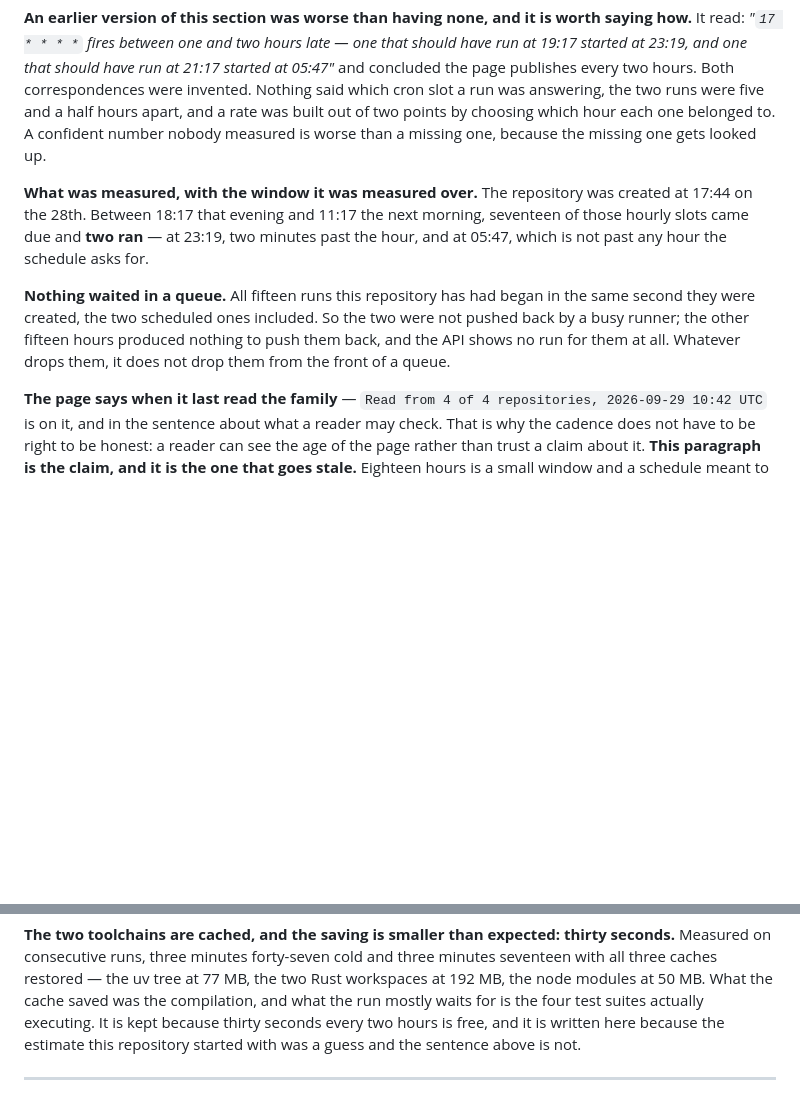
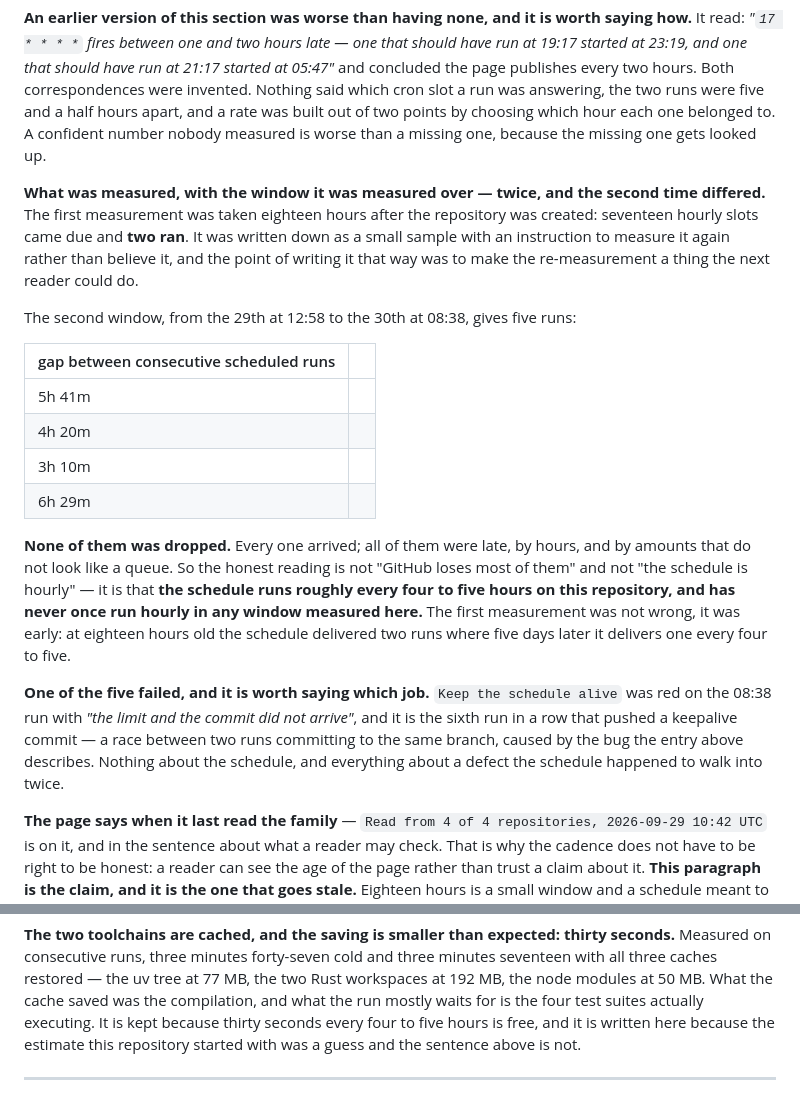
Before and after one commit to steamnoid/ai-sdlc-landing, a Markdown page: AGENTS.md, 2 parts joined by grey strips. Drawn GitHub-style; blank space fills up the shorter version.

Commit message:
docs(agents): the schedule measured twice, and the second time it was four to five hours
The first measurement was taken eighteen hours after the repository was created — seventeen
hourly slots came due and two ran — and it was written down as a small sample with an
instruction to measure it again rather than believe it. This is that re-measurement, and it is
why that instruction was in the file.

Over the next twenty hours: five runs, with gaps of 5h41m, 4h20m, 3h10m and 6h29m. **None of
them was dropped.** Every one arrived, all of them hours late, by amounts that do not look like
a queue.

So neither reading holds. It is not "GitHub loses most of them" — nothing is lost — and it is
not "the schedule is hourly", which has never been true in any window measured here. It runs
roughly every four to five hours. The first measurement was not wrong, it was early.

One of the five failed and it is worth naming the job: `Keep the schedule alive` was red on the
08:38 run with "the limit and the commit did not arrive", the sixth run in a row that pushed a
keepalive commit. A race between two runs committing the same branch, caused by the input bug
fixed in the previous commit. Nothing about the schedule, and everything about a defect the
schedule happened to walk into twice.

The cache entry's "thirty seconds every two hours" is corrected to match.

```diff
--- a/AGENTS.md
+++ b/AGENTS.md
@@ -160,15 +160,33 @@ cron slot a run was answering, the two runs were five and a half hours apart, an
 built out of two points by choosing which hour each one belonged to. A confident number
 nobody measured is worse than a missing one, because the missing one gets looked up.
 
-**What was measured, with the window it was measured over.** The repository was created at
-17:44 on the 28th. Between 18:17 that evening and 11:17 the next morning, seventeen of those
-hourly slots came due and **two ran** — at 23:19, two minutes past the hour, and at 05:47,
-which is not past any hour the schedule asks for.
+**What was measured, with the window it was measured over — twice, and the second time
+differed.** The first measurement was taken eighteen hours after the repository was created:
+seventeen hourly slots came due and **two ran**. It was written down as a small sample with an
+instruction to measure it again rather than believe it, and the point of writing it that way was
+to make the re-measurement a thing the next reader could do.
 
-**Nothing waited in a queue.** All fifteen runs this repository has had began in the same
-second they were created, the two scheduled ones included. So the two were not pushed back by
-a busy runner; the other fifteen hours produced nothing to push them back, and the API shows
-no run for them at all. Whatever drops them, it does not drop them from the front of a queue.
+The second window, from the 29th at 12:58 to the 30th at 08:38, gives five runs:
+
+| gap between consecutive scheduled runs | |
+|---|---|
+| 5h 41m | |
+| 4h 20m | |
+| 3h 10m | |
+| 6h 29m | |
+
+**None of them was dropped.** Every one arrived; all of them were late, by hours, and by amounts
+that do not look like a queue. So the honest reading is not "GitHub loses most of them" and not
+"the schedule is hourly" — it is that **the schedule runs roughly every four to five hours on
+this repository, and has never once run hourly in any window measured here.** The first
+measurement was not wrong, it was early: at eighteen hours old the schedule delivered two runs
+where five days later it delivers one every four to five.
+
+**One of the five failed, and it is worth saying which job.** `Keep the schedule alive` was red
+on the 08:38 run with *"the limit and the commit did not arrive"*, and it is the sixth run in a
+row that pushed a keepalive commit — a race between two runs committing to the same branch,
+caused by the bug the entry above describes. Nothing about the schedule, and everything about a
+defect the schedule happened to walk into twice.
 
 **The page says when it last read the family** — `Read from 4 of 4 repositories, 2026-09-29
 10:42 UTC` is on it, and in the sentence about what a reader may check. That is why the
@@ -194,8 +212,8 @@ Measured on consecutive runs, three minutes forty-seven cold and three minutes s
 all three caches restored — the uv tree at 77 MB, the two Rust workspaces at 192 MB, the
 node modules at 50 MB. What the cache saved was the compilation, and what the run mostly
 waits for is the four test suites actually executing. It is kept because thirty seconds every
-two hours is free, and it is written here because the estimate this repository started with
-was a guess and the sentence above is not.
+four to five hours is free, and it is written here because the estimate this repository started
+with was a guess and the sentence above is not.
 
 ---
 
```
